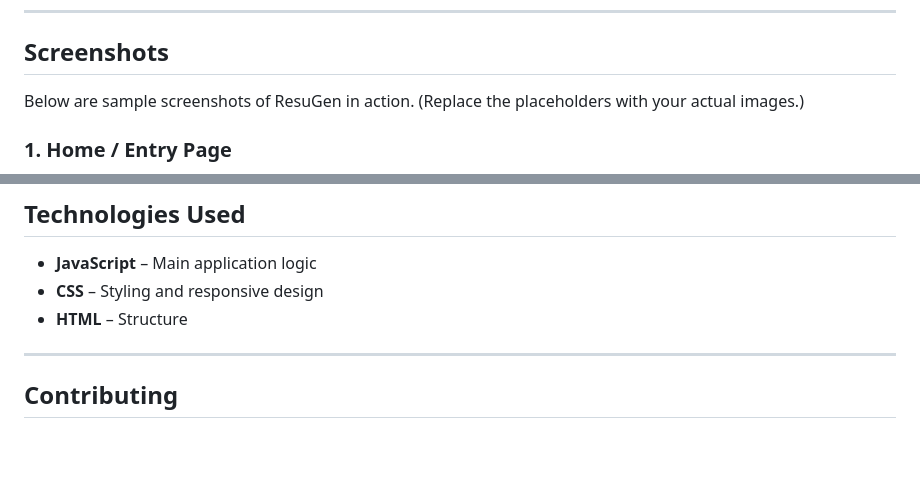
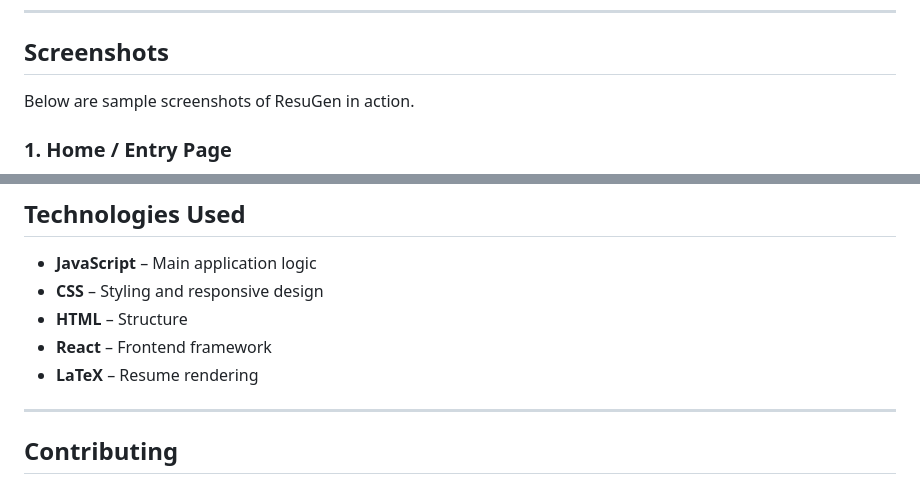
Before and after one commit to Ashish110411/ResuGen, a Markdown page: README.md, 2 parts joined by grey strips. GitHub-like rendering; blank space fills up the shorter version.

Commit message:
readme upd

```diff
--- a/README.md
+++ b/README.md
@@ -39,7 +39,7 @@ Try the app live: [https://resugen-rg.netlify.app/](https://resugen-rg.netlify.a
 
 ## Screenshots
 
-Below are sample screenshots of ResuGen in action. (Replace the placeholders with your actual images.)
+Below are sample screenshots of ResuGen in action.
 
 ### 1. Home / Entry Page
 ![sample1](assets/sample1.png)
@@ -115,6 +115,8 @@ To run ResuGen locally:
 - **JavaScript** – Main application logic
 - **CSS** – Styling and responsive design
 - **HTML** – Structure
+- **React** – Frontend framework
+- **LaTeX** – Resume rendering
 
 ---
 
```
